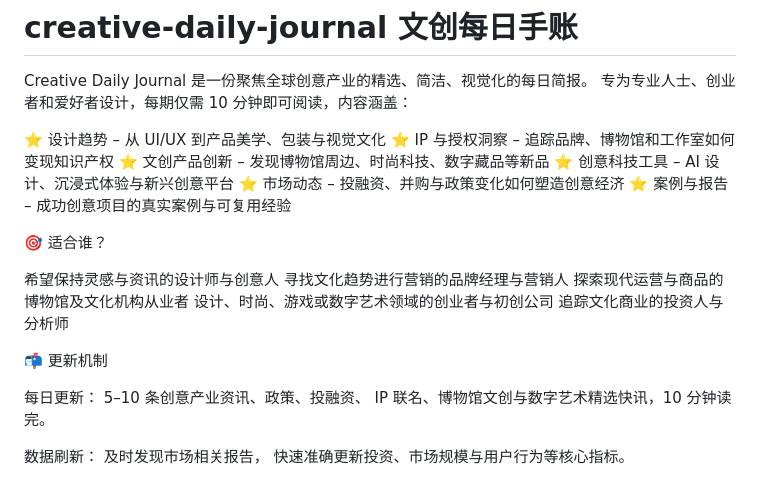
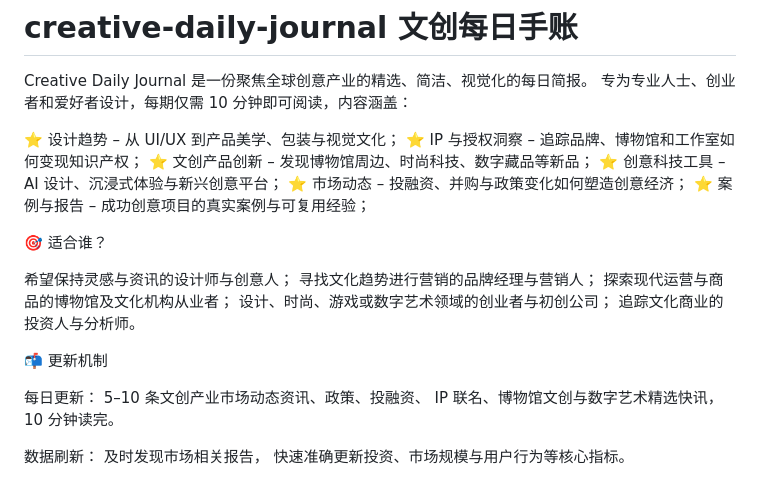
Before and after one commit to xunyao495/creative-daily-journal, a Markdown page: README.md, the part around the change. Drawn GitHub-style.

```diff
--- a/README.md
+++ b/README.md
@@ -2,25 +2,25 @@
 Creative Daily Journal 是一份聚焦全球创意产业的精选、简洁、视觉化的每日简报。
 专为专业人士、创业者和爱好者设计，每期仅需 10 分钟即可阅读，内容涵盖：
 
-⭐ 设计趋势 – 从 UI/UX 到产品美学、包装与视觉文化
-⭐ IP 与授权洞察 – 追踪品牌、博物馆和工作室如何变现知识产权
-⭐ 文创产品创新 – 发现博物馆周边、时尚科技、数字藏品等新品
-⭐ 创意科技工具 – AI 设计、沉浸式体验与新兴创意平台
-⭐ 市场动态 – 投融资、并购与政策变化如何塑造创意经济
-⭐ 案例与报告 – 成功创意项目的真实案例与可复用经验
+⭐ 设计趋势 – 从 UI/UX 到产品美学、包装与视觉文化；
+⭐ IP 与授权洞察 – 追踪品牌、博物馆和工作室如何变现知识产权；
+⭐ 文创产品创新 – 发现博物馆周边、时尚科技、数字藏品等新品；
+⭐ 创意科技工具 – AI 设计、沉浸式体验与新兴创意平台；
+⭐ 市场动态 – 投融资、并购与政策变化如何塑造创意经济；
+⭐ 案例与报告 – 成功创意项目的真实案例与可复用经验；
 
 🎯 适合谁？
 
-希望保持灵感与资讯的设计师与创意人
-寻找文化趋势进行营销的品牌经理与营销人
-探索现代运营与商品的博物馆及文化机构从业者
-设计、时尚、游戏或数字艺术领域的创业者与初创公司
-追踪文化商业的投资人与分析师
+希望保持灵感与资讯的设计师与创意人；
+寻找文化趋势进行营销的品牌经理与营销人；
+探索现代运营与商品的博物馆及文化机构从业者；
+设计、时尚、游戏或数字艺术领域的创业者与初创公司；
+追踪文化商业的投资人与分析师。
 
 📬 更新机制
 
 每日更新：
-5–10 条创意产业资讯、政策、投融资、
+5–10 条文创产业市场动态资讯、政策、投融资、
 IP 联名、博物馆文创与数字艺术精选快讯，10 分钟读完。
 
 数据刷新：
```
